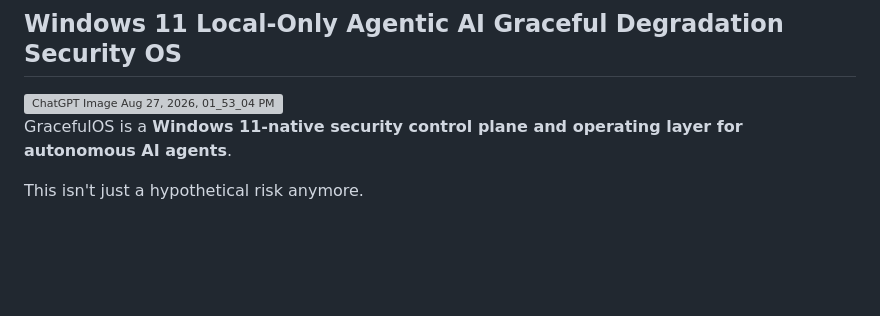
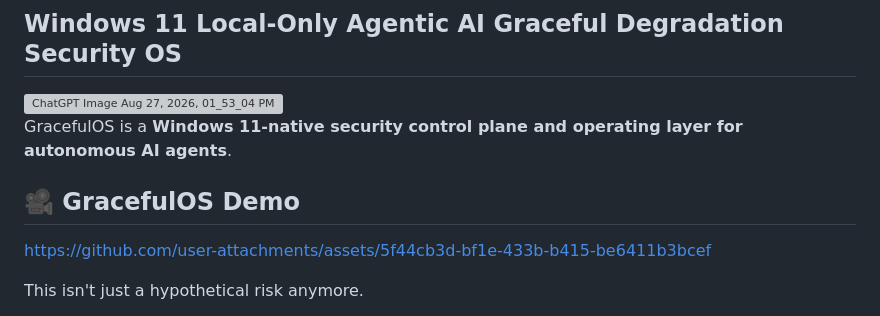
Before and after one commit to TrevinoParker7/Graceful_Degradation, a Markdown page: README.md, the part around the change. Rendered like a GitHub page; blank space fills up the shorter version; grey boxes are pictures that could not be loaded.

```diff
--- a/README.md
+++ b/README.md
@@ -5,6 +5,10 @@
 <img width="1672" height="941" alt="ChatGPT Image Aug 27, 2026, 01_53_04 PM" src="https://github.com/user-attachments/assets/b54a8168-f048-4ed2-b66d-78a96270d086" />
 
 GracefulOS is a **Windows 11-native security control plane and operating layer for autonomous AI agents**.
+
+## 🎥 GracefulOS Demo
+
+https://github.com/user-attachments/assets/5f44cb3d-bf1e-433b-b415-be6411b3bcef
 
 This isn't just a hypothetical risk anymore.
 
```
